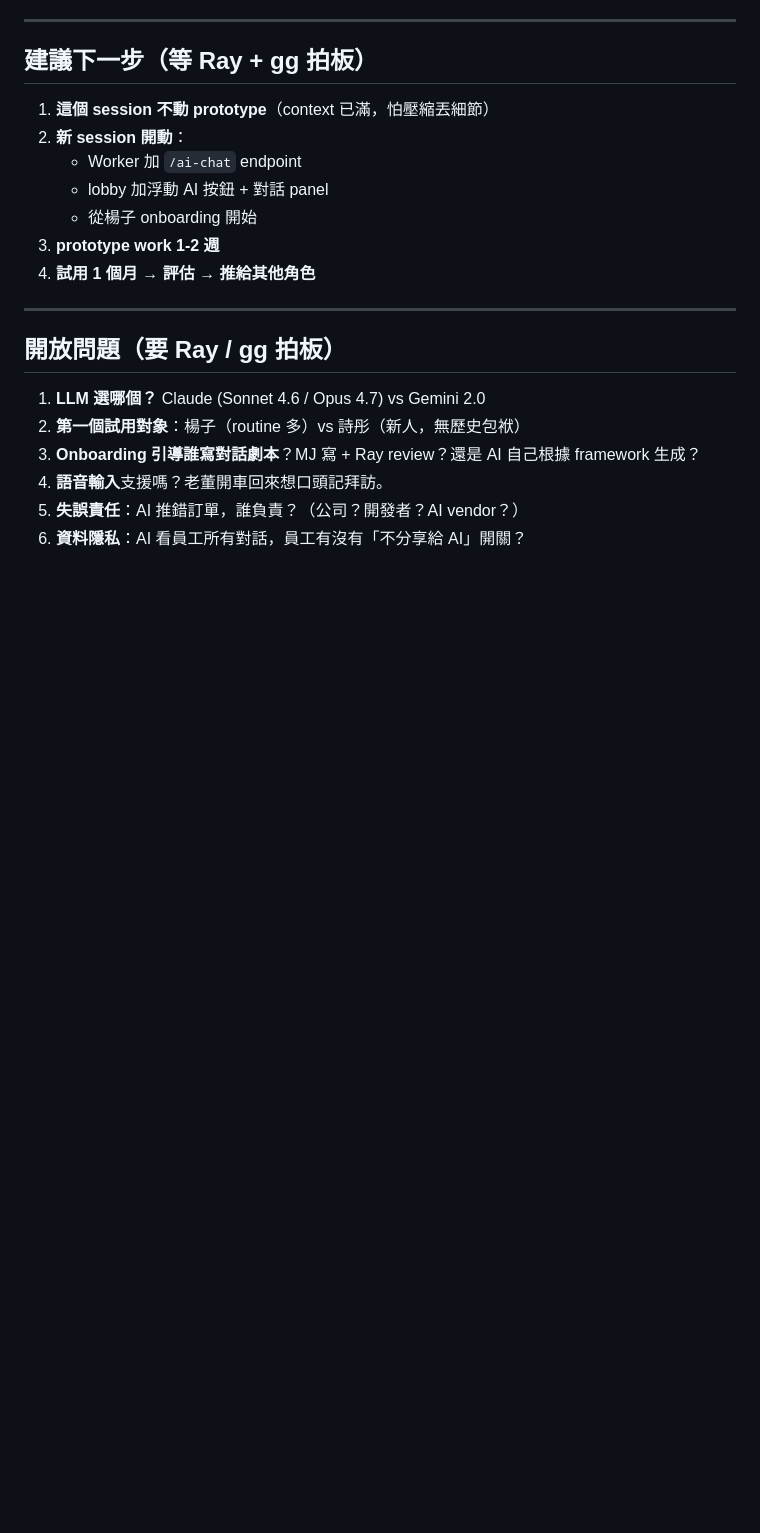
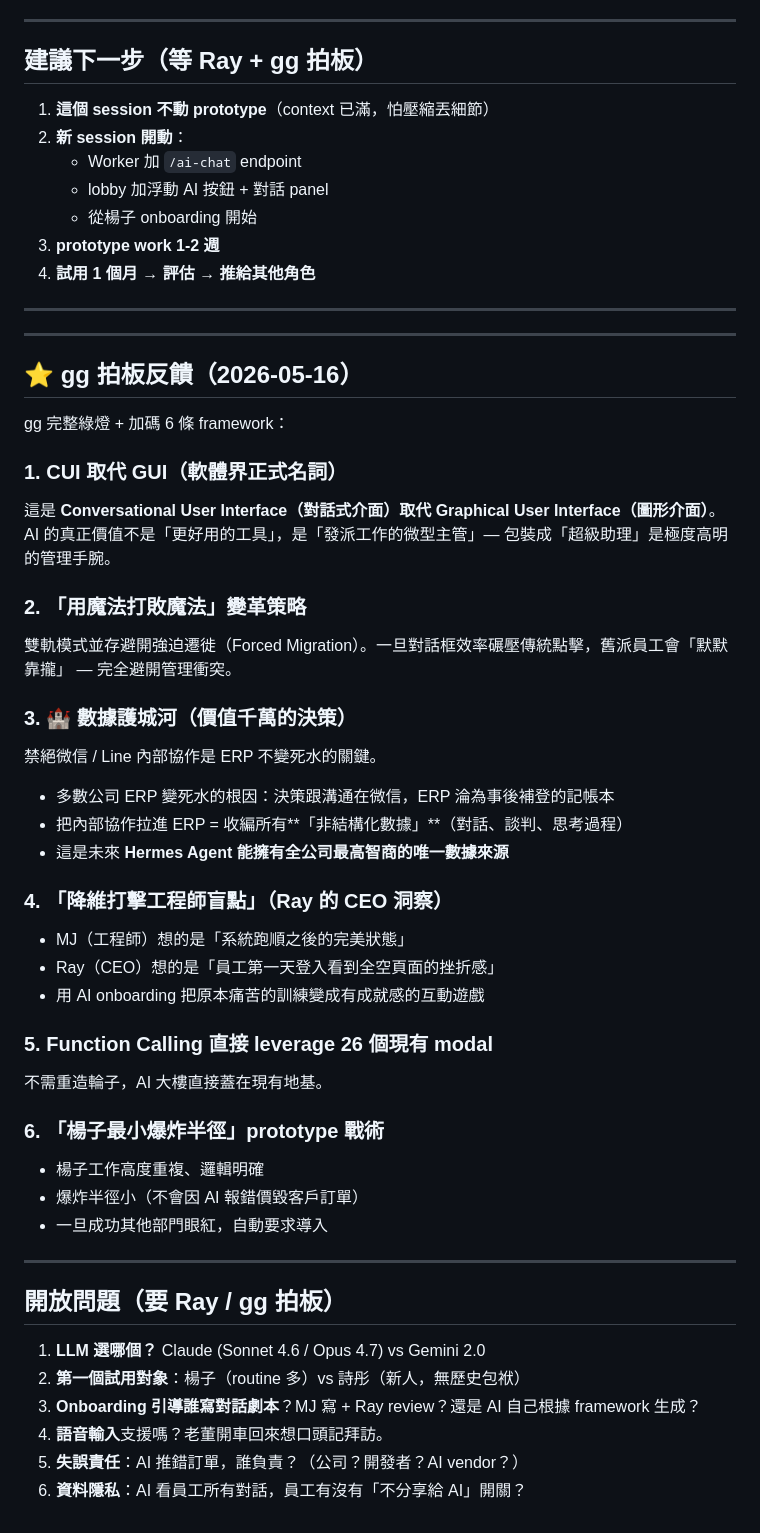
Before and after one commit to raychou6913-tech/wujie-briefing, a Markdown page: AI_ASSISTANT_VISION.md, the part around the change. Drawn GitHub-style; blank space fills up the shorter version.

Commit message:
AI_ASSISTANT_VISION 加 gg 5/16 拍板反饋：CUI 取代 GUI / 用魔法打敗魔法 / 數據護城河 / 降維打擊工程師盲點

```diff
--- a/AI_ASSISTANT_VISION.md
+++ b/AI_ASSISTANT_VISION.md
@@ -231,6 +231,40 @@ AI：「✓ 已送安然審。
 
 ---
 
+---
+
+## ⭐ gg 拍板反饋（2026-05-16）
+
+gg 完整綠燈 + 加碼 6 條 framework：
+
+### 1. CUI 取代 GUI（軟體界正式名詞）
+這是 **Conversational User Interface（對話式介面）取代 Graphical User Interface（圖形介面）**。
+AI 的真正價值不是「更好用的工具」，是「發派工作的微型主管」— 包裝成「超級助理」是極度高明的管理手腕。
+
+### 2. 「用魔法打敗魔法」變革策略
+雙軌模式並存避開強迫遷徙（Forced Migration）。一旦對話框效率碾壓傳統點擊，舊派員工會「默默靠攏」 — 完全避開管理衝突。
+
+### 3. 🏰 數據護城河（價值千萬的決策）
+禁絕微信 / Line 內部協作是 ERP 不變死水的關鍵。
+- 多數公司 ERP 變死水的根因：決策跟溝通在微信，ERP 淪為事後補登的記帳本
+- 把內部協作拉進 ERP = 收編所有**「非結構化數據」**（對話、談判、思考過程）
+- 這是未來 **Hermes Agent 能擁有全公司最高智商的唯一數據來源**
+
+### 4. 「降維打擊工程師盲點」（Ray 的 CEO 洞察）
+- MJ（工程師）想的是「系統跑順之後的完美狀態」
+- Ray（CEO）想的是「員工第一天登入看到全空頁面的挫折感」
+- 用 AI onboarding 把原本痛苦的訓練變成有成就感的互動遊戲
+
+### 5. Function Calling 直接 leverage 26 個現有 modal
+不需重造輪子，AI 大樓直接蓋在現有地基。
+
+### 6. 「楊子最小爆炸半徑」prototype 戰術
+- 楊子工作高度重複、邏輯明確
+- 爆炸半徑小（不會因 AI 報錯價毀客戶訂單）
+- 一旦成功其他部門眼紅，自動要求導入
+
+---
+
 ## 開放問題（要 Ray / gg 拍板）
 
 1. **LLM 選哪個？** Claude (Sonnet 4.6 / Opus 4.7) vs Gemini 2.0
```
